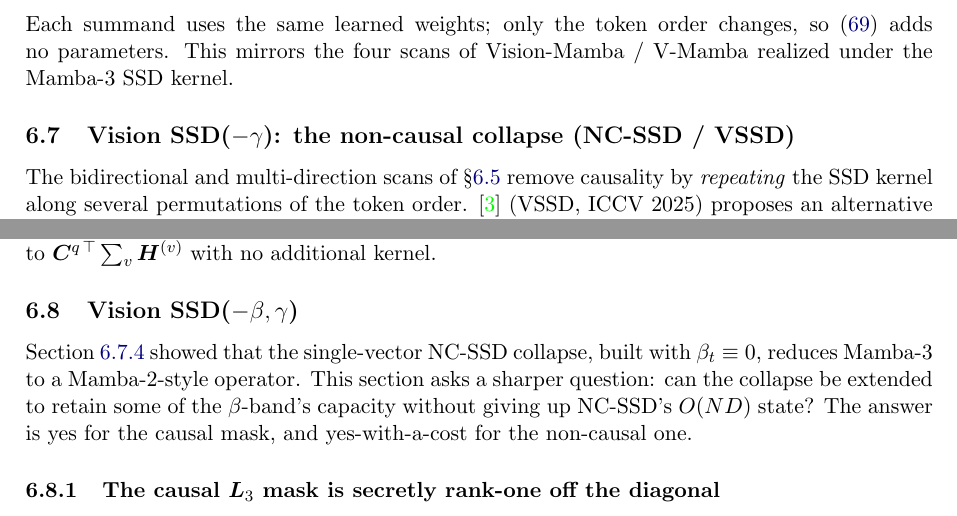
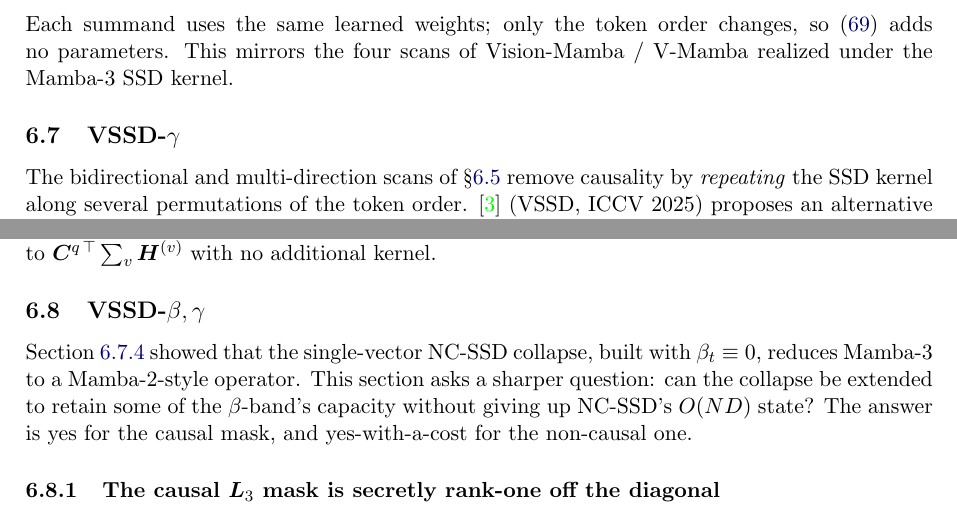
Before and after one commit to MasahiroOgawa/visionMamba3, a LaTeX paper (doc/attention/mamba3_attention.tex): two parts of pages 16 and 19 of 37, joined at a grey line, cut so that both start at the same text. Compiled offline with pdfLaTeX.

Commit message:
doc: simplify §6.7/§6.8 titles to "VSSD-gamma" / "VSSD-beta,gamma"
Co-Authored-By: Claude Sonnet 5 <noreply@anthropic.com>

```diff
--- a/doc/attention/mamba3_attention.tex
+++ b/doc/attention/mamba3_attention.tex
@@ -1046,7 +1046,7 @@ four scans of Vision-Mamba / V-Mamba realized under the Mamba-3 SSD
 kernel.
 
 %% ================================================================
-\subsection{Vision SSD(\texorpdfstring{$-\gamma$}{-gamma}): the non-causal collapse (NC-SSD / VSSD)}
+\subsection{\texorpdfstring{VSSD-$\gamma$}{VSSD-gamma}}
 \label{sec:ncssd}
 %% ================================================================
 
@@ -1296,7 +1296,7 @@ $\bm{H}^{(v)}\in\mathbb{R}^{N\times D}$ is already in the form that
 $\bm{C}^{q\,\top}\sum_v \bm{H}^{(v)}$ with no additional kernel.
 
 %% ================================================================
-\subsection{Vision SSD(\texorpdfstring{$-\beta,\gamma$}{-beta,gamma})}
+\subsection{\texorpdfstring{VSSD-$\beta,\gamma$}{VSSD-beta,gamma}}
 \label{sec:ncssd-beta}
 %% ================================================================
 
```
